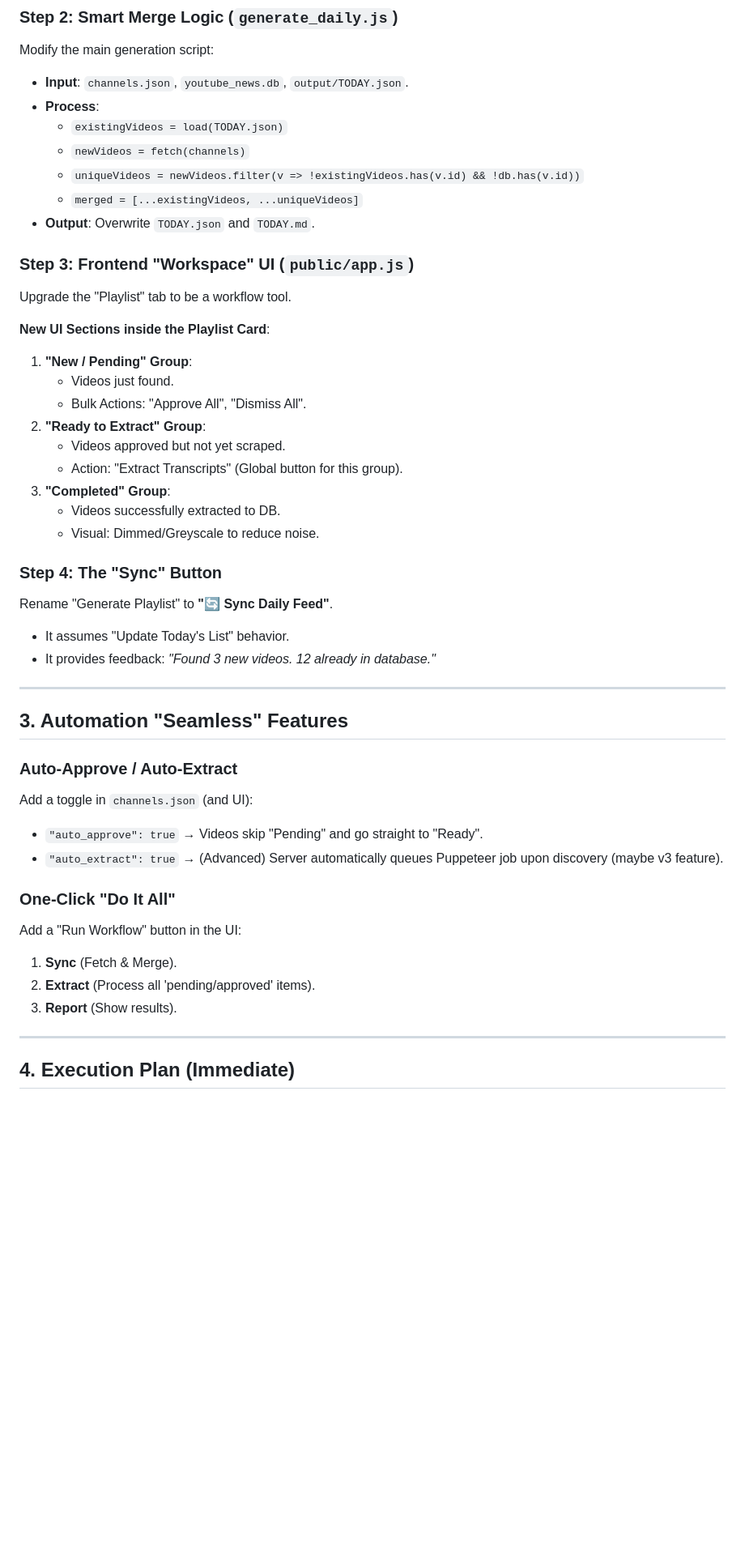
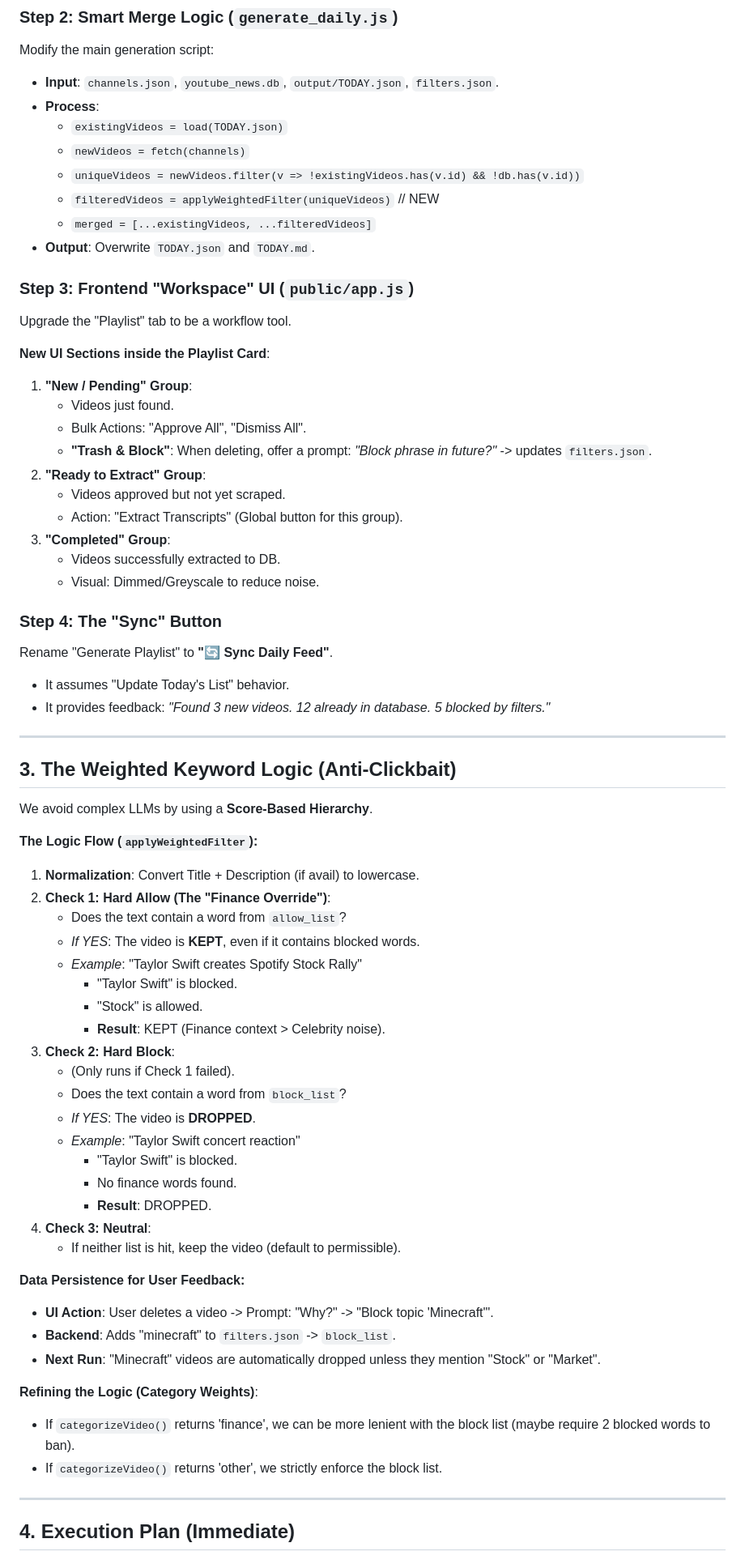
Before and after one commit to LazyCat420/Youtube-News-Extracter, a Markdown page: auto-yt-playlist/PLAN_V2.md, the part around one of its changes. Shown at 81% size. Drawn GitHub-style; blank space fills up the shorter version.

Commit message:
Update PLAN_V2.md with detailed logic for Weighted Keyword Filtering (Anti-Clickbait System)

```diff
--- a/auto-yt-playlist/PLAN_V2.md
+++ b/auto-yt-playlist/PLAN_V2.md
@@ -56,12 +71,13 @@ We need a helper in `server.js` or `generate_daily.js` to check if a video ID ex
 
 ### Step 2: Smart Merge Logic (`generate_daily.js`)
 Modify the main generation script:
-- **Input**: `channels.json`, `youtube_news.db`, `output/TODAY.json`.
+- **Input**: `channels.json`, `youtube_news.db`, `output/TODAY.json`, `filters.json`.
 - **Process**:
   - `existingVideos = load(TODAY.json)`
   - `newVideos = fetch(channels)`
   - `uniqueVideos = newVideos.filter(v => !existingVideos.has(v.id) && !db.has(v.id))`
-  - `merged = [...existingVideos, ...uniqueVideos]`
+  - `filteredVideos = applyWeightedFilter(uniqueVideos)` // NEW
+  - `merged = [...existingVideos, ...filteredVideos]`
 - **Output**: Overwrite `TODAY.json` and `TODAY.md`.
 
 ### Step 3: Frontend "Workspace" UI (`public/app.js`)
@@ -71,6 +87,7 @@ Upgrade the "Playlist" tab to be a workflow tool.
 1.  **"New / Pending" Group**:
     -   Videos just found.
     -   Bulk Actions: "Approve All", "Dismiss All".
+    -   **"Trash & Block"**: When deleting, offer a prompt: *"Block phrase in future?"* -> updates `filters.json`.
 2.  **"Ready to Extract" Group**:
     -   Videos approved but not yet scraped.
     -   Action: "Extract Transcripts" (Global button for this group).
@@ -81,22 +98,43 @@ Upgrade the "Playlist" tab to be a workflow tool.
 ### Step 4: The "Sync" Button
 Rename "Generate Playlist" to **"🔄 Sync Daily Feed"**.
 -   It assumes "Update Today's List" behavior.
--   It provides feedback: *"Found 3 new videos. 12 already in database."*
+-   It provides feedback: *"Found 3 new videos. 12 already in database. 5 blocked by filters."*
 
 ---
 
-## 3. Automation "Seamless" Features
+## 3. The Weighted Keyword Logic (Anti-Clickbait)
 
-### Auto-Approve / Auto-Extract
-Add a toggle in `channels.json` (and UI):
--   `"auto_approve": true` → Videos skip "Pending" and go straight to "Ready".
--   `"auto_extract": true` → (Advanced) Server automatically queues Puppeteer job upon discovery (maybe v3 feature).
+We avoid complex LLMs by using a **Score-Based Hierarchy**.
 
-### One-Click "Do It All"
-Add a "Run Workflow" button in the UI:
-1.  **Sync** (Fetch & Merge).
-2.  **Extract** (Process all 'pending/approved' items).
-3.  **Report** (Show results).
+**The Logic Flow (`applyWeightedFilter`):**
+
+1.  **Normalization**: Convert Title + Description (if avail) to lowercase.
+2.  **Check 1: Hard Allow (The "Finance Override")**:
+    -   Does the text contain a word from `allow_list`?
+    -   *If YES*: The video is **KEPT**, even if it contains blocked words.
+    -   *Example*: "Taylor Swift creates Spotify Stock Rally"
+        -   "Taylor Swift" is blocked.
+        -   "Stock" is allowed.
+        -   **Result**: KEPT (Finance context > Celebrity noise).
+3.  **Check 2: Hard Block**:
+    -   (Only runs if Check 1 failed).
+    -   Does the text contain a word from `block_list`?
+    -   *If YES*: The video is **DROPPED**.
+    -   *Example*: "Taylor Swift concert reaction"
+        -   "Taylor Swift" is blocked.
+        -   No finance words found.
+        -   **Result**: DROPPED.
+4.  **Check 3: Neutral**:
+    -   If neither list is hit, keep the video (default to permissible).
+
+**Data Persistence for User Feedback:**
+-   **UI Action**: User deletes a video -> Prompt: "Why?" -> "Block topic 'Minecraft'".
+-   **Backend**: Adds "minecraft" to `filters.json` -> `block_list`.
+-   **Next Run**: "Minecraft" videos are automatically dropped unless they mention "Stock" or "Market".
+
+**Refining the Logic (Category Weights)**:
+-   If `categorizeVideo()` returns 'finance', we can be more lenient with the block list (maybe require 2 blocked words to ban).
+-   If `categorizeVideo()` returns 'other', we strictly enforce the block list.
 
 ---
 
```
Also changed, not shown: other parts of auto-yt-playlist/PLAN_V2.md (+22 -7 lines).
